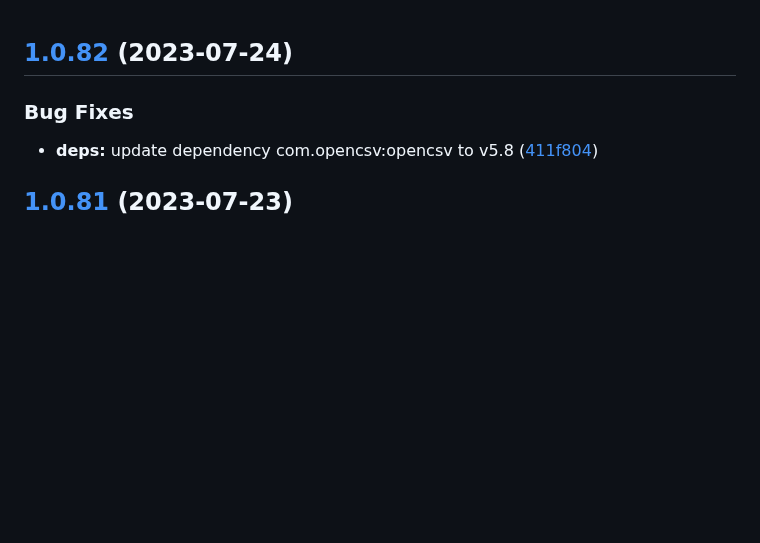
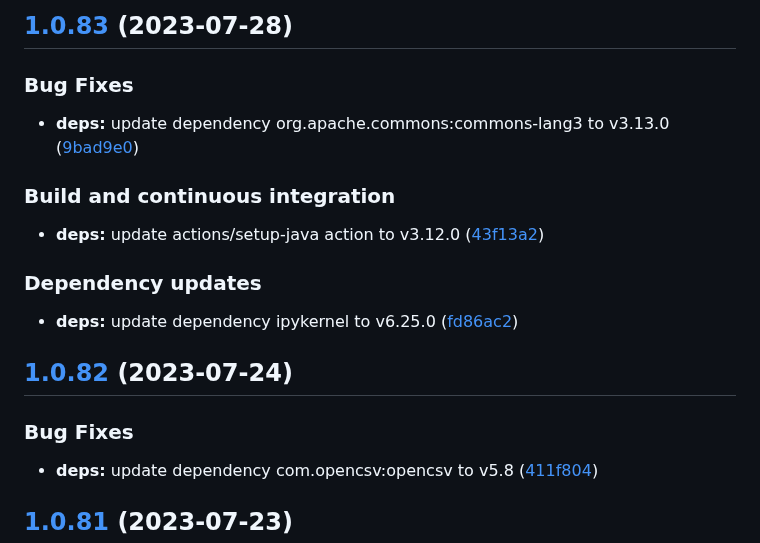
Before and after one commit to w4bo/iam-demo, a Markdown page: CHANGELOG.md, the part around the change. Rendered like a GitHub page; blank space fills up the shorter version.

Commit message:
chore(release): 1.0.83 [skip ci]
## [1.0.83](https://github.com/w4bo/iam-demo/compare/1.0.82...1.0.83) (2023-07-28)

### Bug Fixes

* **deps:** update dependency org.apache.commons:commons-lang3 to v3.13.0 ([9bad9e0](https://github.com/w4bo/iam-demo/commit/9bad9e04af1d4b953adac022753ee7b3285718e6))

### Build and continuous integration

* **deps:** update actions/setup-java action to v3.12.0 ([43f13a2](https://github.com/w4bo/iam-demo/commit/43f13a23cde6af52570463cbd9ae3710de21f78d))

### Dependency updates

* **deps:** update dependency ipykernel to v6.25.0 ([fd86ac2](https://github.com/w4bo/iam-demo/commit/fd86ac2a53e52fdb0c578db4a2da0b2247079e10))

```diff
--- a/CHANGELOG.md
+++ b/CHANGELOG.md
@@ -1,3 +1,20 @@
+## [1.0.83](https://github.com/w4bo/iam-demo/compare/1.0.82...1.0.83) (2023-07-28)
+
+
+### Bug Fixes
+
+* **deps:** update dependency org.apache.commons:commons-lang3 to v3.13.0 ([9bad9e0](https://github.com/w4bo/iam-demo/commit/9bad9e04af1d4b953adac022753ee7b3285718e6))
+
+
+### Build and continuous integration
+
+* **deps:** update actions/setup-java action to v3.12.0 ([43f13a2](https://github.com/w4bo/iam-demo/commit/43f13a23cde6af52570463cbd9ae3710de21f78d))
+
+
+### Dependency updates
+
+* **deps:** update dependency ipykernel to v6.25.0 ([fd86ac2](https://github.com/w4bo/iam-demo/commit/fd86ac2a53e52fdb0c578db4a2da0b2247079e10))
+
 ## [1.0.82](https://github.com/w4bo/iam-demo/compare/1.0.81...1.0.82) (2023-07-24)
 
 
```
